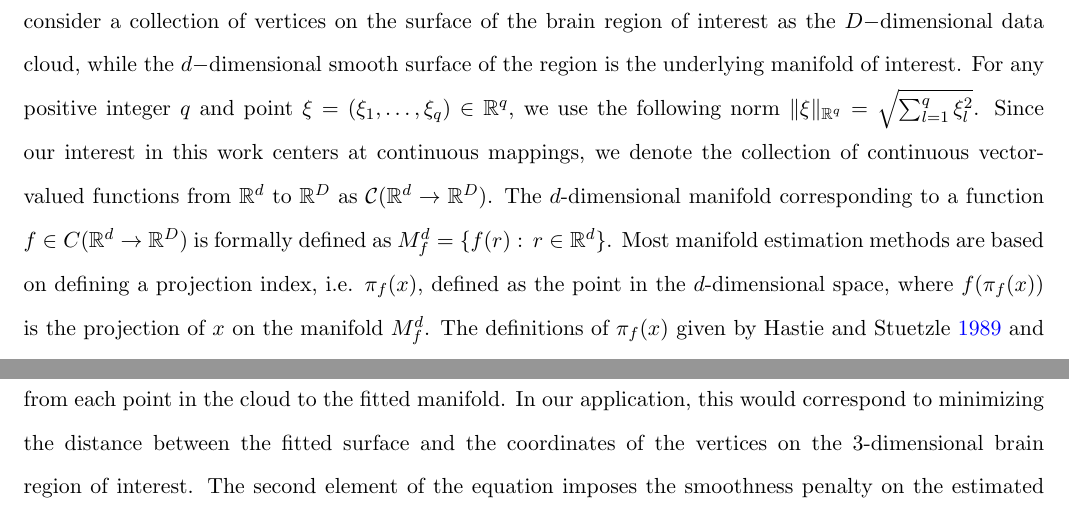
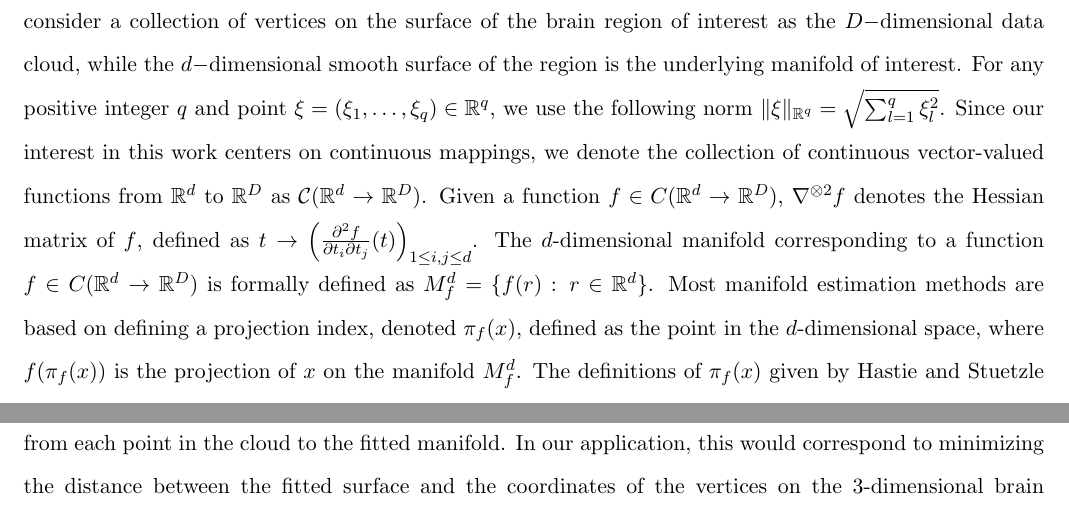
Before and after one commit to rjzielinski/lpme-project, a LaTeX document (paper/main.tex): two parts of page 5 of 29, joined at a grey line, cut so that both start at the same text. Compiled offline with pdfLaTeX.

Commit message:
Principal Manifold section updates -- explicitly define Hessian matrix

```diff
--- a/paper/main.tex
+++ b/paper/main.tex
@@ -113,7 +113,7 @@ The remainder of this article is laid out as follows: In Section \ref{s:PME}, we
 
 \section{Principal Manifolds and Estimation Algorithm}\label{s:PME}
 
-The framework for principal manifolds originated with the concept of principal curves (PS, \cite{hastiePrincipalCurves1989}), which are essentially curves that pass through the middle of a data cloud. However, as pointed out by \cite{duchamp1996extremal}, the PS framework in \cite{hastiePrincipalCurves1989} has limitations such as the model complexity selection. In addition, applying the methods in high-dimensional settings is problematic. Motivated by the penalization approaches presented by \cite{kegl2000learning} and \cite{smolaRegularizedPrincipalManifolds2001}, \cite{mengPrincipalManifoldEstimation2021} proposed the principal manifold estimation (PME) framework. In order to present the longitudinal PME approach, we start by introducing notations used throughout this paper. We use $d$ and $D$ to denote the dimensions of the low-dimensional manifold and high-dimensional space, respectively. We assume that a data cloud is observed in the $D$ dimensional space. In the context of segmentation, we consider a collection of vertices on the surface of the brain region of interest as the $D-$dimensional data cloud, while the $d-$dimensional smooth surface of the region is the underlying manifold of interest. For any positive integer $q$ and point $\xi=(\xi_1,\ldots,\xi_q)\in\mathbb{R}^q$, we use the following norm $\Vert \xi\Vert_{\mathbb{R}^q}=\sqrt{\sum_{l=1}^q \xi_l^2}$. Since our interest in this work centers at continuous mappings, we denote the collection of continuous vector-valued functions from $\mathbb{R}^d$ to $\mathbb{R}^D$ as $\mathcal{C}(\mathbb{R}^{d} \to \mathbb{R}^{D})$. The $d$-dimensional manifold corresponding to a function $f \in C(\mathbb{R}^{d} \to \mathbb{R}^{D})$ is formally defined as $M_f^d=\{f(r):\,r\in\mathbb{R}^d\}$. Most manifold estimation methods are based on defining a projection index, i.e. $\pi_f(x)$, defined as the point in the $d$-dimensional space, where $f(\pi_f(x))$ is the projection of $x$ on the manifold $M_f^d$. The definitions of $\pi_f(x)$ given by \cite{hastiePrincipalCurves1989} and \cite{mengPrincipalManifoldEstimation2021} for $2$- and higher-dimensional spaces, respectively, guarantee the uniqueness of the projection. The principal manifolds are then defined as follows.
+The framework for principal manifolds originated with the concept of principal curves (PS, \cite{hastiePrincipalCurves1989}), which are essentially curves that pass through the middle of a data cloud. However, as pointed out by \cite{duchamp1996extremal}, the PS framework in \cite{hastiePrincipalCurves1989} has limitations such as the model complexity selection. In addition, applying the methods in high-dimensional settings is problematic. Motivated by the penalization approaches presented by \cite{kegl2000learning} and \cite{smolaRegularizedPrincipalManifolds2001}, \cite{mengPrincipalManifoldEstimation2021} proposed the principal manifold estimation (PME) framework. In order to present the longitudinal PME approach, we start by introducing notations used throughout this paper. We use $d$ and $D$ to denote the dimensions of the low-dimensional manifold and high-dimensional space, respectively. We assume that a data cloud is observed in the $D$ dimensional space. In the context of segmentation, we consider a collection of vertices on the surface of the brain region of interest as the $D-$dimensional data cloud, while the $d-$dimensional smooth surface of the region is the underlying manifold of interest. For any positive integer $q$ and point $\xi=(\xi_1,\ldots,\xi_q)\in\mathbb{R}^q$, we use the following norm $\Vert \xi\Vert_{\mathbb{R}^q}=\sqrt{\sum_{l=1}^q \xi_l^2}$. Since our interest in this work centers on continuous mappings, we denote the collection of continuous vector-valued functions from $\mathbb{R}^d$ to $\mathbb{R}^D$ as $\mathcal{C}(\mathbb{R}^{d} \to \mathbb{R}^{D})$. Given a function $f \in C(\mathbb{R}^{d} \to \mathbb{R}^{D})$, $\nabla^{\otimes 2} f$ denotes the Hessian matrix of $f$, defined as $t \to \left( \frac{\partial ^2 f}{\partial t_i \partial t_j}(t) \right)_{1 \leq i, j \leq d}$. The $d$-dimensional manifold corresponding to a function $f \in C(\mathbb{R}^{d} \to \mathbb{R}^{D})$ is formally defined as $M_f^d=\{f(r):\,r\in\mathbb{R}^d\}$. Most manifold estimation methods are based on defining a projection index, denoted $\pi_f(x)$, defined as the point in the $d$-dimensional space, where $f(\pi_f(x))$ is the projection of $x$ on the manifold $M_f^d$. The definitions of $\pi_f(x)$ given by \cite{hastiePrincipalCurves1989} and \cite{mengPrincipalManifoldEstimation2021} for $2$- and higher-dimensional spaces, respectively, guarantee the uniqueness of the projection. The principal manifolds are then defined as follows.
 \begin{definition}
   \label{def:principal_manifolds}
   Given a random $D$-vector $\boldsymbol{X}$ associated with the probability measure $\mathbb{P}$ such that $\boldsymbol{X}$ has compact support and finite second moments. Under some assumptions on limiting behavior and smoothness on functions $f$ and  $g$, given a $\lambda \in [0, \infty]$, and the following functionals:
```
